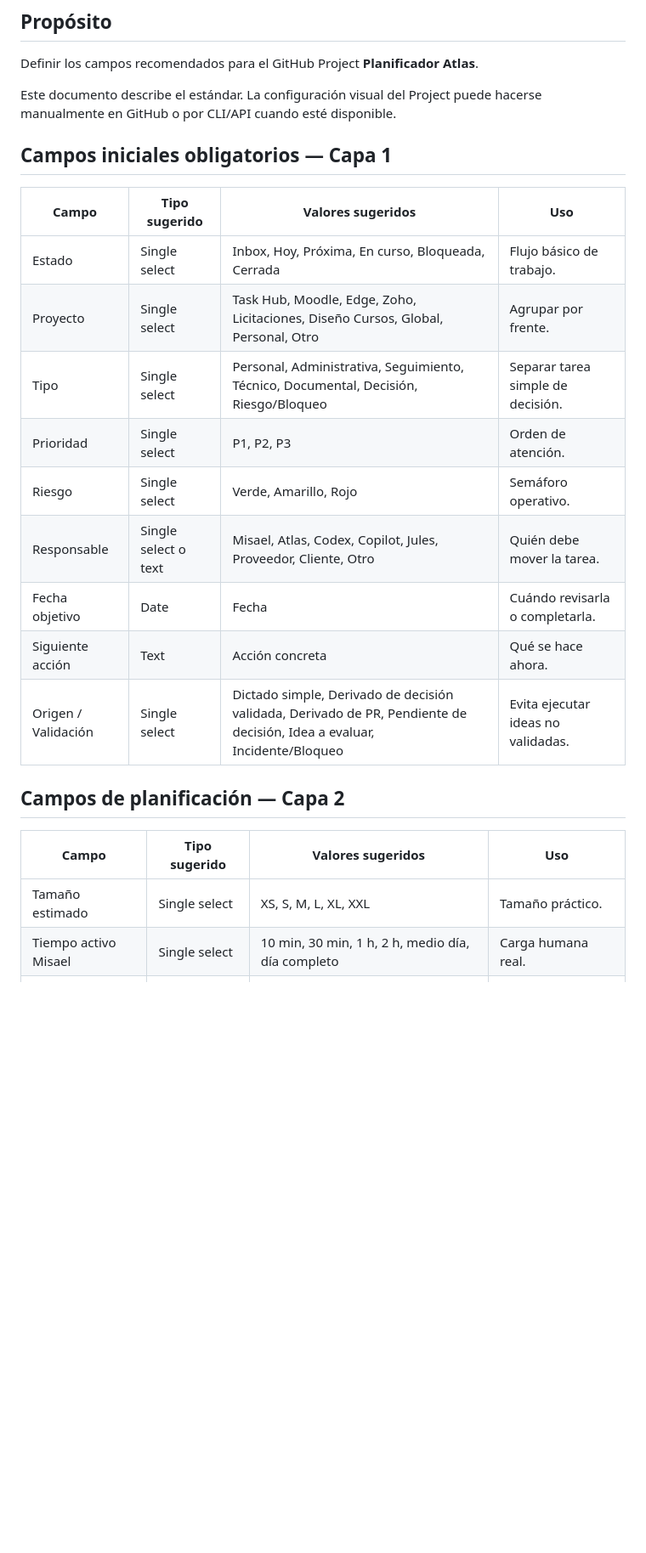
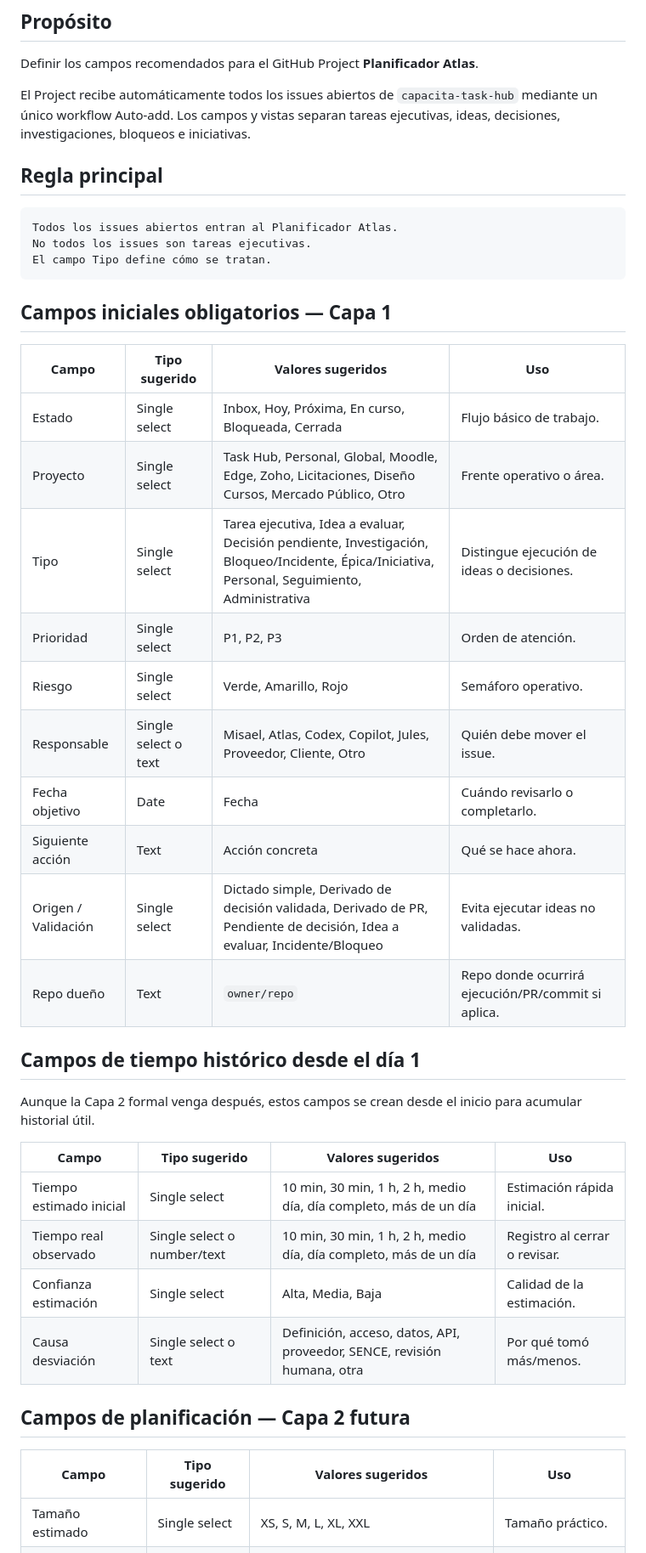
Before and after one commit to misaeln-pc1/capacita-task-hub, a Markdown page: docs/CAMPOS_PLANIFICADOR_ATLAS.md, the part around one of its changes. Shown at 85% size. Drawn GitHub-style; blank space fills up the shorter version.

````diff
--- a/docs/CAMPOS_PLANIFICADOR_ATLAS.md
+++ b/docs/CAMPOS_PLANIFICADOR_ATLAS.md
@@ -4,26 +4,45 @@
 
 Definir los campos recomendados para el GitHub Project **Planificador Atlas**.
 
-Este documento describe el estándar. La configuración visual del Project puede hacerse manualmente en GitHub o por CLI/API cuando esté disponible.
+El Project recibe automáticamente todos los issues abiertos de `capacita-task-hub` mediante un único workflow Auto-add. Los campos y vistas separan tareas ejecutivas, ideas, decisiones, investigaciones, bloqueos e iniciativas.
+
+## Regla principal
+
+```text
+Todos los issues abiertos entran al Planificador Atlas.
+No todos los issues son tareas ejecutivas.
+El campo Tipo define cómo se tratan.
+```
 
 ## Campos iniciales obligatorios — Capa 1
 
 | Campo | Tipo sugerido | Valores sugeridos | Uso |
 |---|---|---|---|
 | Estado | Single select | Inbox, Hoy, Próxima, En curso, Bloqueada, Cerrada | Flujo básico de trabajo. |
-| Proyecto | Single select | Task Hub, Moodle, Edge, Zoho, Licitaciones, Diseño Cursos, Global, Personal, Otro | Agrupar por frente. |
-| Tipo | Single select | Personal, Administrativa, Seguimiento, Técnico, Documental, Decisión, Riesgo/Bloqueo | Separar tarea simple de decisión. |
+| Proyecto | Single select | Task Hub, Personal, Global, Moodle, Edge, Zoho, Licitaciones, Diseño Cursos, Mercado Público, Otro | Frente operativo o área. |
+| Tipo | Single select | Tarea ejecutiva, Idea a evaluar, Decisión pendiente, Investigación, Bloqueo/Incidente, Épica/Iniciativa, Personal, Seguimiento, Administrativa | Distingue ejecución de ideas o decisiones. |
 | Prioridad | Single select | P1, P2, P3 | Orden de atención. |
 | Riesgo | Single select | Verde, Amarillo, Rojo | Semáforo operativo. |
-| Responsable | Single select o text | Misael, Atlas, Codex, Copilot, Jules, Proveedor, Cliente, Otro | Quién debe mover la tarea. |
-| Fecha objetivo | Date | Fecha | Cuándo revisarla o completarla. |
+| Responsable | Single select o text | Misael, Atlas, Codex, Copilot, Jules, Proveedor, Cliente, Otro | Quién debe mover el issue. |
+| Fecha objetivo | Date | Fecha | Cuándo revisarlo o completarlo. |
 | Siguiente acción | Text | Acción concreta | Qué se hace ahora. |
 | Origen / Validación | Single select | Dictado simple, Derivado de decisión validada, Derivado de PR, Pendiente de decisión, Idea a evaluar, Incidente/Bloqueo | Evita ejecutar ideas no validadas. |
+| Repo dueño | Text | `owner/repo` | Repo donde ocurrirá ejecución/PR/commit si aplica. |
 
-## Campos de planificación — Capa 2
+## Campos de tiempo histórico desde el día 1
+
+Aunque la Capa 2 formal venga después, estos campos se crean desde el inicio para acumular historial útil.
+
+| Campo | Tipo sugerido | Valores sugeridos | Uso |
+|---|---|---|---|
+| Tiempo estimado inicial | Single select | 10 min, 30 min, 1 h, 2 h, medio día, día completo, más de un día | Estimación rápida inicial. |
+| Tiempo real observado | Single select o number/text | 10 min, 30 min, 1 h, 2 h, medio día, día completo, más de un día | Registro al cerrar o revisar. |
+| Confianza estimación | Single select | Alta, Media, Baja | Calidad de la estimación. |
+| Causa desviación | Single select o text | Definición, acceso, datos, API, proveedor, SENCE, revisión humana, otra | Por qué tomó más/menos. |
+
+## Campos de planificación — Capa 2 futura
 
 | Campo | Tipo sugerido | Valores sugeridos | Uso |
 |---|---|---|---|
 | Tamaño estimado | Single select | XS, S, M, L, XL, XXL | Tamaño práctico. |
-| Tiempo activo Misael | Single select | 10 min, 30 min, 1 h, 2 h, medio día, día completo | Carga humana real. |
 | Tiempo IA/agente | Single select | Inmediato, 30 min, 1 h, varias iteraciones | Carga de ejecución asistida. |
````
Also changed, not shown: other parts of docs/CAMPOS_PLANIFICADOR_ATLAS.md (+73 -20 lines).
